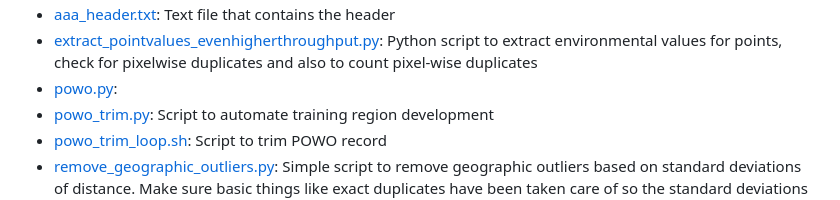
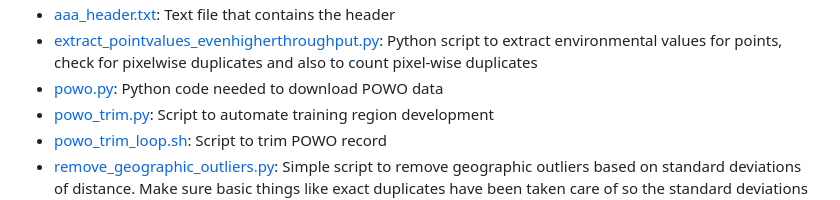
Before and after one commit to dahalsushil/biotic_disjunction, a Markdown page: README.md, the part around the change printed below. GitHub-like rendering.

```diff
--- a/README.md
+++ b/README.md
@@ -39,6 +38,6 @@ mcmctree mcmctree.ctl
 - [aaa_header.txt](https://github.com/dahalsushil/biotic_disjunction/blob/main/ancestral_niche_reconstruction/niche_modeling/aaa_header.txt): Text file that contains the header
 - [extract_pointvalues_evenhigherthroughput.py](https://github.com/dahalsushil/biotic_disjunction/blob/main/ancestral_niche_reconstruction/niche_modeling/extract_pointvalues_evenhigherthroughput.py): Python script to extract environmental values for points, check for pixelwise duplicates and also to count pixel-wise duplicates
-- [powo.py](https://github.com/dahalsushil/biotic_disjunction/blob/main/ancestral_niche_reconstruction/niche_modeling/powo.py):
+- [powo.py](https://github.com/dahalsushil/biotic_disjunction/blob/main/ancestral_niche_reconstruction/niche_modeling/powo.py): Python code needed to download POWO data
 - [powo_trim.py](https://github.com/dahalsushil/biotic_disjunction/blob/main/ancestral_niche_reconstruction/niche_modeling/powo_trim.py): Script to automate training region development
 - [powo_trim_loop.sh](https://github.com/dahalsushil/biotic_disjunction/blob/main/ancestral_niche_reconstruction/niche_modeling/powo_trim_loop.sh): Script to trim POWO record
 - [remove_geographic_outliers.py](https://github.com/dahalsushil/biotic_disjunction/blob/main/ancestral_niche_reconstruction/niche_modeling/remove_geographic_outliers.py): Simple script to remove geographic outliers based on standard deviations of distance. Make sure basic things like exact duplicates have been taken care of so the standard deviations are meaningful.
```
Also changed, not shown: other parts of README.md (+0 -1 lines).
